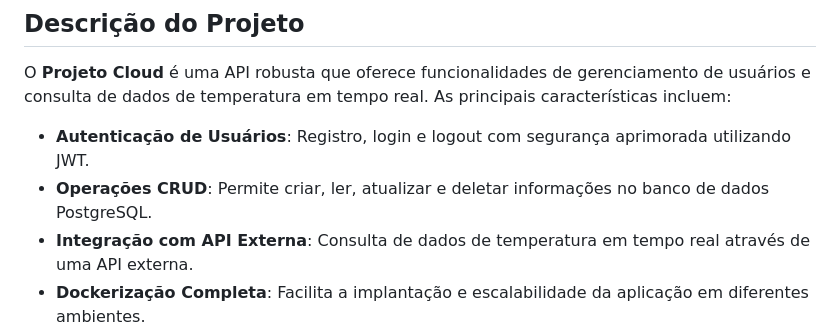
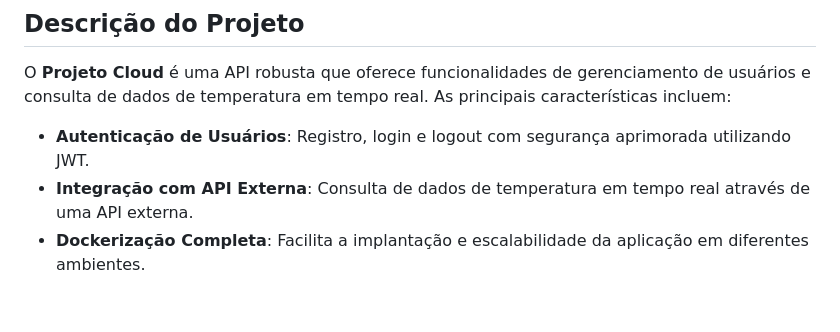
Before and after one commit to Fdemaiaar/ProjetoCloud, a Markdown page: README.md, the part around the change. GitHub-like rendering; blank space fills up the shorter version.

```diff
--- a/README.md
+++ b/README.md
@@ -26,7 +26,6 @@ Bem-vindo ao **Projeto Cloud**, uma API desenvolvida com o framework Flask em Py
 O **Projeto Cloud** é uma API robusta que oferece funcionalidades de gerenciamento de usuários e consulta de dados de temperatura em tempo real. As principais características incluem:
 
 - **Autenticação de Usuários**: Registro, login e logout com segurança aprimorada utilizando JWT.
-- **Operações CRUD**: Permite criar, ler, atualizar e deletar informações no banco de dados PostgreSQL.
 - **Integração com API Externa**: Consulta de dados de temperatura em tempo real através de uma API externa.
 - **Dockerização Completa**: Facilita a implantação e escalabilidade da aplicação em diferentes ambientes.
 - **Boas Práticas de Segurança**: Uso de variáveis de ambiente para gerenciamento de credenciais e proteção de rotas sensíveis.
```
